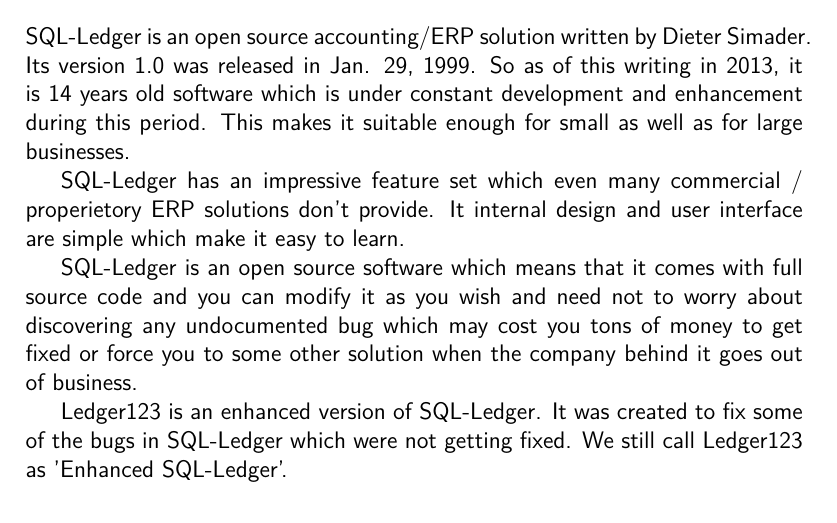
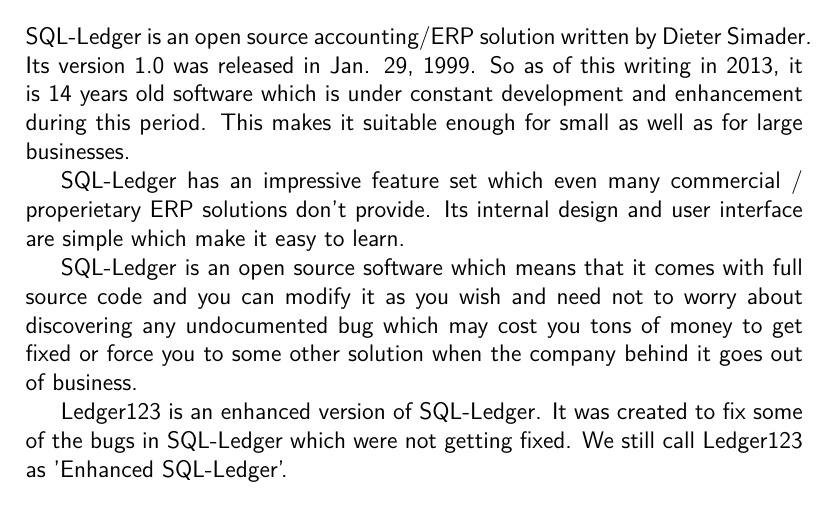
Before and after one commit to ledger123/isna-user-manual, a LaTeX thesis (sl-userguide.tex): part of page 6 of 95, cut so that both start at the same text. Compiled offline with pdfLaTeX.

Commit message:
Fixed a typo as well as a grammar mistake.

```diff
--- a/sl-userguide.tex
+++ b/sl-userguide.tex
@@ -61,7 +61,7 @@
 enough for small as well as for large businesses.
 
 SQL-Ledger has an impressive feature set which even many commercial
-/ properietory ERP solutions don't provide. It internal design and
+/ properietary ERP solutions don't provide. Its internal design and
 user interface are simple which make it easy to learn.
 
 SQL-Ledger is an open source software which means that it comes with
```
